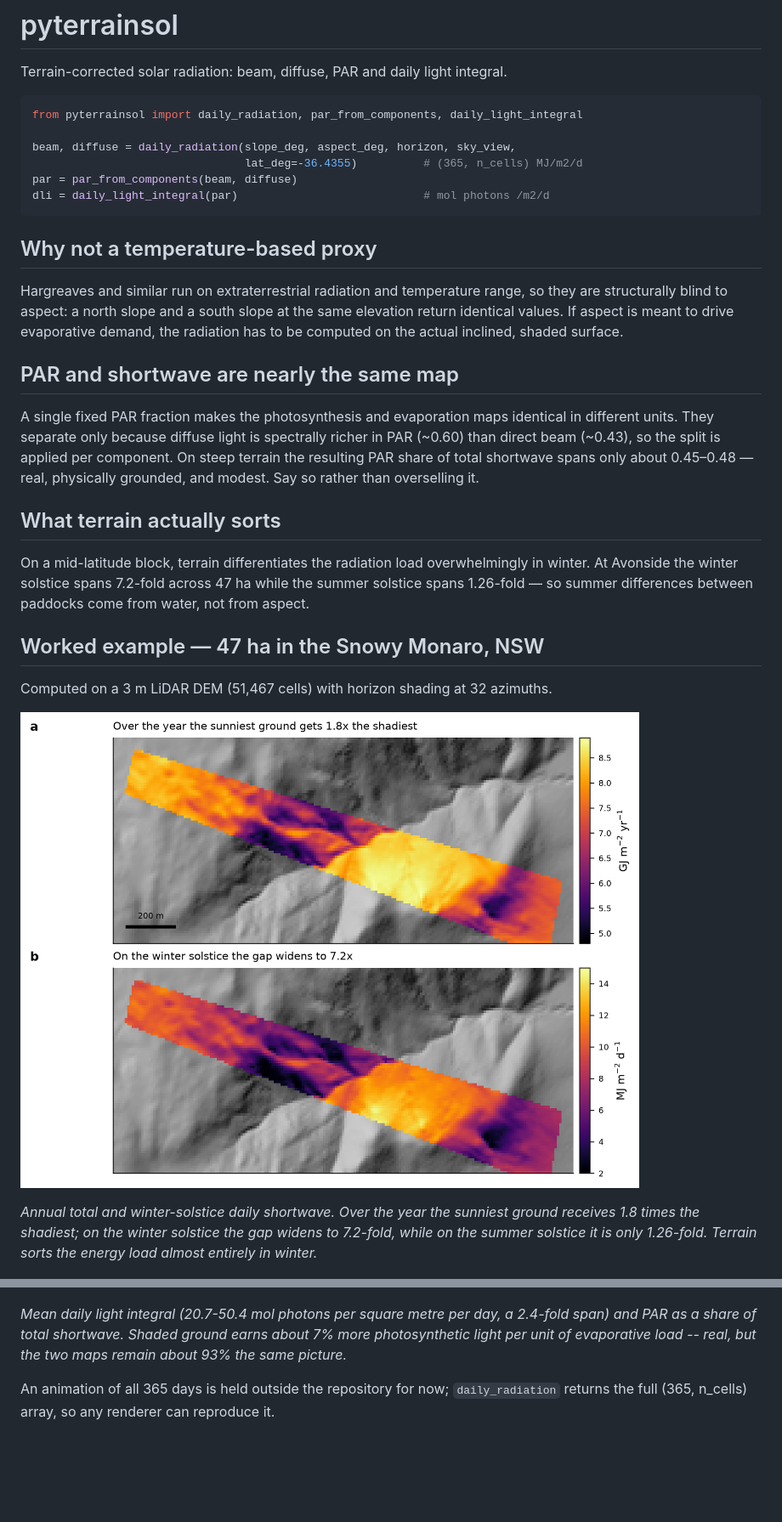
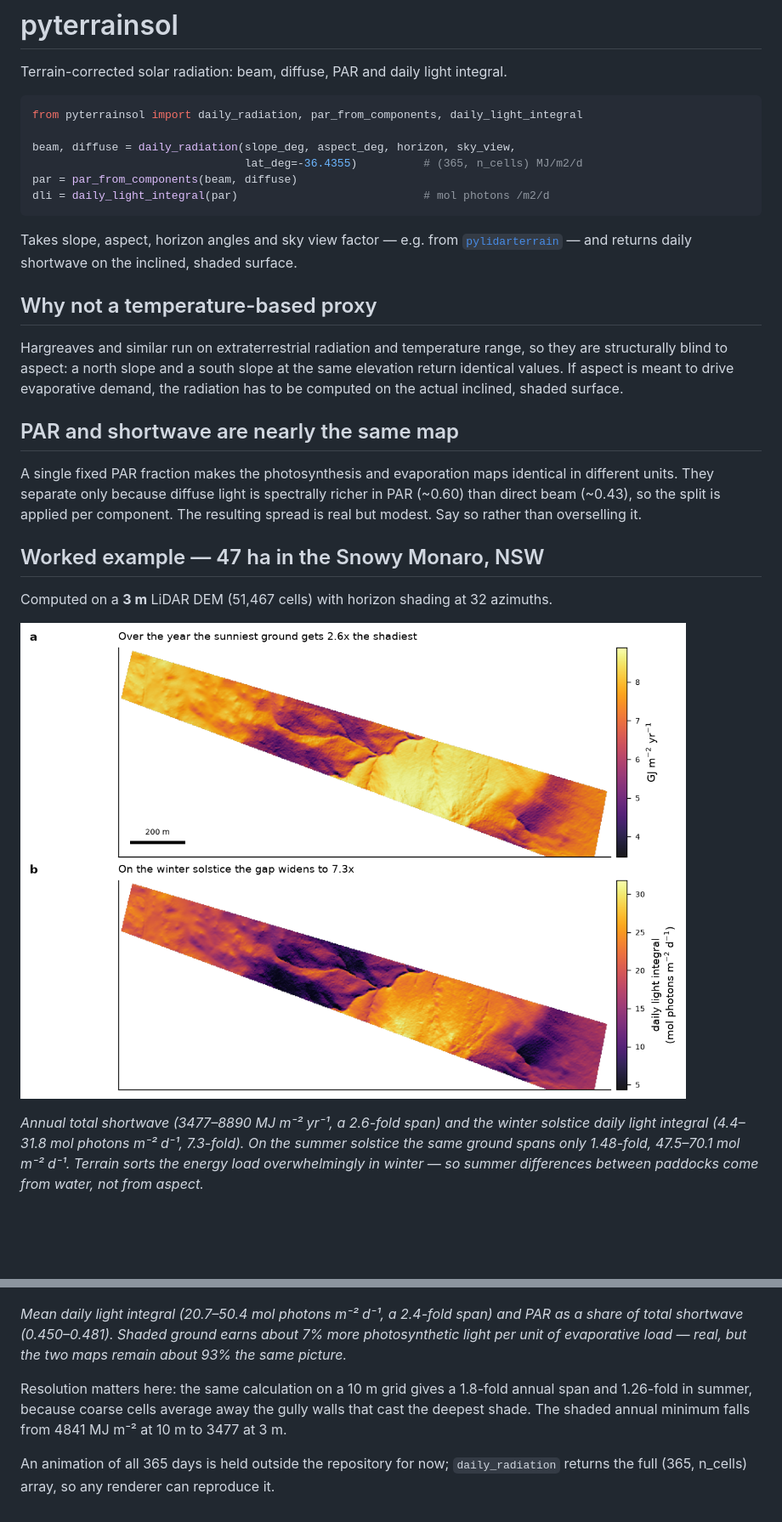
Before and after one commit to jborevitz/pyterrainsol, a Markdown page: README.md, 2 parts joined by grey strips. Shown at 85% size. Drawn GitHub-style; pictures changed too: docs/insolation_annual_winter.png (deleted), docs/insolation_annual_winter_3m.png (added); blank space fills up the shorter version.

Commit message:
Show the 3 m grid in the README
The insolation panel was rendered at 10 m and looked coarse beside the 3 m PAR
figure. Rebuilt at 3 m, which also changes the numbers: the annual span is
2.6-fold rather than 1.8, and the summer solstice 1.48-fold rather than 1.26,
because coarse cells average away the gully walls that cast the deepest shade.

````diff
--- a/README.md
+++ b/README.md
@@ -11,6 +11,10 @@ par = par_from_components(beam, diffuse)
 dli = daily_light_integral(par)                            # mol photons /m2/d
 ```
 
+Takes slope, aspect, horizon angles and sky view factor — e.g. from
+[`pylidarterrain`](https://github.com/jborevitz/pylidarterrain) — and returns daily
+shortwave on the inclined, shaded surface.
+
 ## Why not a temperature-based proxy
 
 Hargreaves and similar run on extraterrestrial radiation and temperature range, so
@@ -22,34 +26,32 @@ the radiation has to be computed on the actual inclined, shaded surface.
 
 A single fixed PAR fraction makes the photosynthesis and evaporation maps identical
 in different units. They separate only because diffuse light is spectrally richer in
-PAR (~0.60) than direct beam (~0.43), so the split is applied per component. On steep
-terrain the resulting PAR share of total shortwave spans only about 0.45–0.48 — real,
-physically grounded, and modest. Say so rather than overselling it.
-
-## What terrain actually sorts
-
-On a mid-latitude block, terrain differentiates the radiation load overwhelmingly in
-winter. At Avonside the winter solstice spans 7.2-fold across 47 ha while the summer
-solstice spans 1.26-fold — so summer differences between paddocks come from water,
-not from aspect.
+PAR (~0.60) than direct beam (~0.43), so the split is applied per component. The
+resulting spread is real but modest. Say so rather than overselling it.
 
 ## Worked example — 47 ha in the Snowy Monaro, NSW
 
-Computed on a 3 m LiDAR DEM (51,467 cells) with horizon shading at 32 azimuths.
+Computed on a **3 m** LiDAR DEM (51,467 cells) with horizon shading at 32 azimuths.
 
-![Annual and winter insolation](docs/insolation_annual_winter.png)
+![Annual and winter insolation at 3 m](docs/insolation_annual_winter_3m.png)
 
-*Annual total and winter-solstice daily shortwave. Over the year the sunniest ground
-receives 1.8 times the shadiest; on the winter solstice the gap widens to 7.2-fold,
-while on the summer solstice it is only 1.26-fold. Terrain sorts the energy load
-almost entirely in winter.*
+*Annual total shortwave (3477–8890 MJ m⁻² yr⁻¹, a 2.6-fold span) and the winter
+solstice daily light integral (4.4–31.8 mol photons m⁻² d⁻¹, 7.3-fold). On the summer
+solstice the same ground spans only 1.48-fold, 47.5–70.1 mol m⁻² d⁻¹. Terrain sorts
+the energy load overwhelmingly in winter — so summer differences between paddocks come
+from water, not from aspect.*
 
 ![PAR and its share of shortwave](docs/par_and_fraction.png)
 
-*Mean daily light integral (20.7-50.4 mol photons per square metre per day, a 2.4-fold
-span) and PAR as a share of total shortwave. Shaded ground earns about 7% more
-photosynthetic light per unit of evaporative load -- real, but the two maps remain
+*Mean daily light integral (20.7–50.4 mol photons m⁻² d⁻¹, a 2.4-fold span) and PAR as
+a share of total shortwave (0.450–0.481). Shaded ground earns about 7% more
+photosynthetic light per unit of evaporative load — real, but the two maps remain
 about 93% the same picture.*
+
+Resolution matters here: the same calculation on a 10 m grid gives a 1.8-fold annual
+span and 1.26-fold in summer, because coarse cells average away the gully walls that
+cast the deepest shade. The shaded annual minimum falls from 4841 MJ m⁻² at 10 m to
+3477 at 3 m.
 
 An animation of all 365 days is held outside the repository for now; `daily_radiation`
 returns the full (365, n_cells) array, so any renderer can reproduce it.
````
